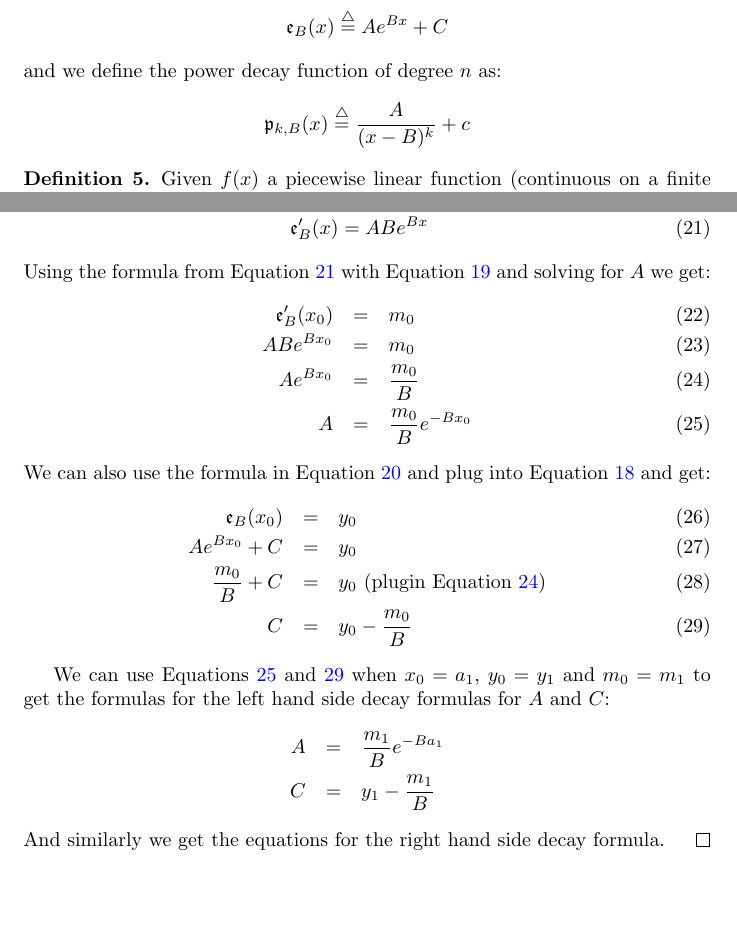
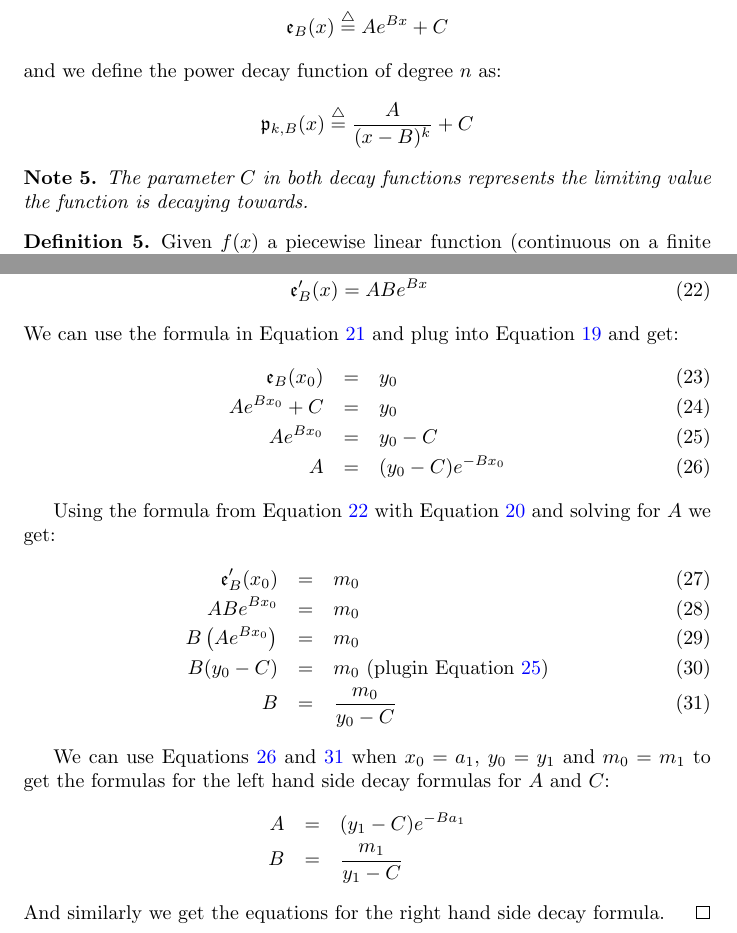
Before and after one commit to dlens/dlpy-moved-to-bitbucket, a LaTeX document (papers/piecewise_linear_decay/Piecewise.tex): two parts of pages 6 and 9 of 9, joined at a grey line, cut so that both start at the same text, the shorter picture padded with empty space. The pictures show the PDF file papers/piecewise_linear_decay/Piecewise.pdf that the author committed with the source.

Commit message:
Updating paper work in progress.

```diff
--- a/papers/piecewise_linear_decay/Piecewise.tex
+++ b/papers/piecewise_linear_decay/Piecewise.tex
@@ -207,9 +207,12 @@ define the formulas for our decay functions.
 We define the exponential decay function as:
 $$\mathfrak{e}_B(x) \defeq Ae^{Bx}+C$$
 and we define the power decay function of degree $n$ as:
-$$\mathfrak{p}_{k,B}(x) \defeq \frac{A}{(x-B)^k}+c$$
+$$\mathfrak{p}_{k,B}(x) \defeq \frac{A}{(x-B)^k}+C$$
 \end{definition}
-
+\begin{note}
+The parameter $C$ in both decay functions represents the limiting value
+the function is decaying towards.
+\end{note}
 \begin{definition}
 \label{def:pwdecay}
 Given $f(x)$ a piecewise linear function (continuous on a finite connected domain $[a,b]$) and
@@ -251,12 +254,12 @@ Theorem \ref{thm:main} is true when the decay function is a power function, i.e.
 $\mathfrak{p}_{k,B}(x)$.  Furthermore the parameters for the decay function on the left hand
 side decay function is given by:
 \begin{eqnarray*}
-C&=&y_1 + \frac{k}{m_1}(a_1-B)\\
+B&=&a_1 + \frac{k}{m_1}(y_1-B)\\
 A&=&(y_1-C)(a_1-B)^k
 \end{eqnarray*}
 and the parameters for the right hand side decay function are given by:
 \begin{eqnarray*}
-C&=&y_n + \frac{k}{m_{n-1}}(a_n-B)\\
+B&=&a_n + \frac{k}{m_{n-1}}(y_n-B)\\
 A&=&(y_n-C)(a_n-B)^k
 \end{eqnarray*}
 Where $\vec{a}=(a_1, \ldots, a_n)$, $\vec{y}=(y_1,\ldots,y_n)$ and $m_i$ are
@@ -294,6 +298,6 @@ Using Equation \ref{eqn:3} and the definition of the slope in Equation
 \hbox{plug Equation \ref{eqn:k} in} \\
 \left(y_0-C\right)\left( \frac{-k}{x_0-B} \right) &=& m_0 \\
 y_0-C &=& -(x_0-B)\frac{m_0}{k} \\
--y_0+C &=&(x_0-B)\frac{m_0}{k} \\
-\label{eqn:Csolve} C &=& y_0+(x_0-B)\frac{m_0}{k}
+(y_0-C)\frac{k}{m_0}&=&-x_0+B \\
+\label{eqn:Bsolve}(y_0-C)\frac{k}{m_0}+x_0&=&B
 \end{eqnarray}
@@ -303,4 +307,3 @@ Equation \ref{eqn:k} to do this.
 \frac{A}{(x_0-B)^k} &=& y_0 - C \\
 \label{eqn:Asolve} A &=& (x_0-B)^k(y_0-C)
 \end{eqnarray}
-Using Equations \ref{eqn:Csolve} and \ref{eqn:Asolve} for $a_1, y_1, m_1$ we
@@ -314,13 +318,13 @@ Theorem \ref{thm:main} is true when the decay function is an exponential functio
 $\mathfrak{e}_{B}(x)$.  Furthermore the parameters for the decay function on the left hand
 side decay function is given by:
 \begin{eqnarray*}
-C&=&y_1 - \frac{m_1}{B}\\
-A&=&\frac{m_1}{B} e^{-Ba_1}
+A&=&(y_1-C)e^{-Ba_1}\\
+B &=& \frac{m_1}{y_1-C}
 \end{eqnarray*}
 and the parameters for the right hand side decay function are given by:
 \begin{eqnarray*}
-C&=&y_n - \frac{m_{n-1}}{B}\\
-A&=&\frac{m_{n-1}}{B} e^{-Ba_n}
+A&=&(y_n-C)e^{-Ba_n}\\
+B &=& \frac{m_{n-1}}{y_n-C}
 \end{eqnarray*}
 Where $\vec{a}=(a_1, \ldots, a_n)$, $\vec{y}=(y_1,\ldots,y_n)$ and $m_i$ are
 as Definition \ref{def:computational}.
@@ -337,29 +341,31 @@ Notice that the exponential decay function and its derivative are given by:
 \mathfrak{e}_{B}(x) = Ae^{Bx}+C \label{eqn:e3}\\
 \mathfrak{e}'_{B}(x) = ABe^{Bx} \label{eqn:e4}
 \end{eqnarray}
+We can use the formula in Equation \ref{eqn:e3} and plug into Equation \ref{eqn:e1}
+and get:
+\begin{eqnarray}
+\mathfrak{e}_{B}(x_0) &=& y_0 \\
+Ae^{Bx_0} + C &=& y_0 \\
+Ae^{Bx_0} &=& y_0 - C \label{eqn:ePlugin}\\
+A&=&(y_0-C)e^{-Bx_0} \label{eqn:eAsolve}
+\end{eqnarray}
+
 Using the formula from Equation \ref{eqn:e4} with Equation \ref{eqn:e2} and
 solving for $A$ we get:
 \begin{eqnarray}
 \mathfrak{e}'_{B}(x_0) &=& m_0 \\
 ABe^{Bx_0} &=& m_0 \\
-Ae^{Bx_0} &=& \frac{m_0}{B} \label{eqn:eplugin}\\
-A &=& \frac{m_0}{B} e^{-Bx_0} \label{eqn:eAsolve}
-\end{eqnarray}
-We can also use the formula in Equation \ref{eqn:e3} and plug into Equation \ref{eqn:e1}
-and get:
-\begin{eqnarray}
-\mathfrak{e}_{B}(x_0) &=& y_0 \\
-Ae^{Bx_0} + C &=& y_0 \\
-\frac{m_0}{B} + C &=& y_0 \hbox{ (plugin Equation \ref{eqn:eplugin})} \\
-C &=& y_0 - \frac{m_0}{B} \label{eqn:eCsolve}
+B \left(Ae^{Bx_0} \right)&=& m_0 \\
+B(y_0-C) &=&m_0 \hbox{ (plugin Equation \ref{eqn:ePlugin})} \\
+B &=& \frac{m_0}{y_0-C} \label{eqn:eBsolve}
 \end{eqnarray}
 
-We can use Equations \ref{eqn:eAsolve} and \ref{eqn:eCsolve} when $x_0=a_1$,
+We can use Equations \ref{eqn:eAsolve} and \ref{eqn:eBsolve} when $x_0=a_1$,
 $y_0=y_1$ and $m_0=m_1$ to get the formulas for the left hand side decay formulas
 for $A$ and $C$:
 \begin{eqnarray*}
-A &=& \frac{m_1}{B} e^{-Ba_1}\\
-C &=& y_1 - \frac{m_1}{B}
+A&=&(y_1-C)e^{-Ba_1}\\
+B &=& \frac{m_1}{y_1-C}
 \end{eqnarray*}
 And similarly we get the equations for the right hand side decay formula.
 \end{proof}
```
Also changed, not shown: papers/piecewise_linear_decay/Piecewise.pdf, papers/piecewise_linear_decay/Piecewise.tex (16 more changed lines).
